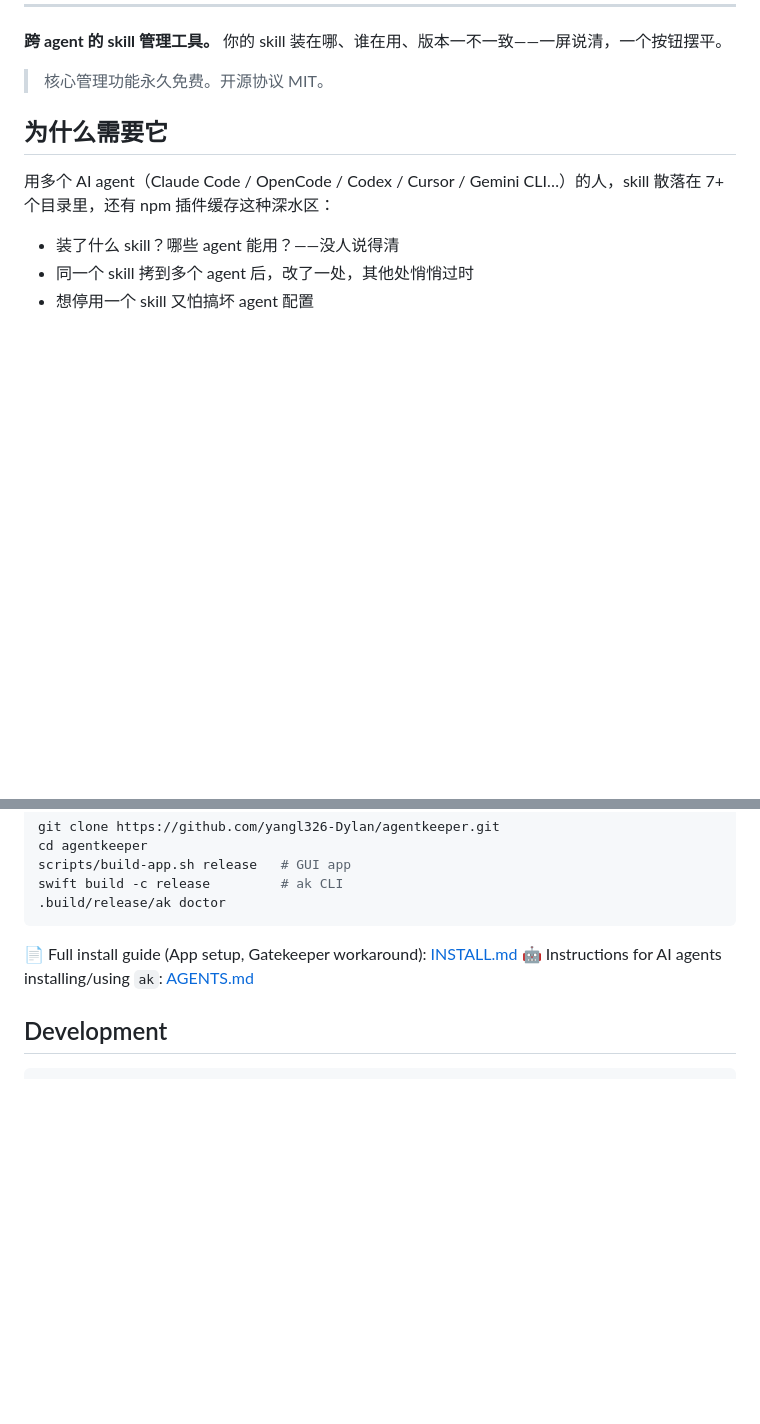
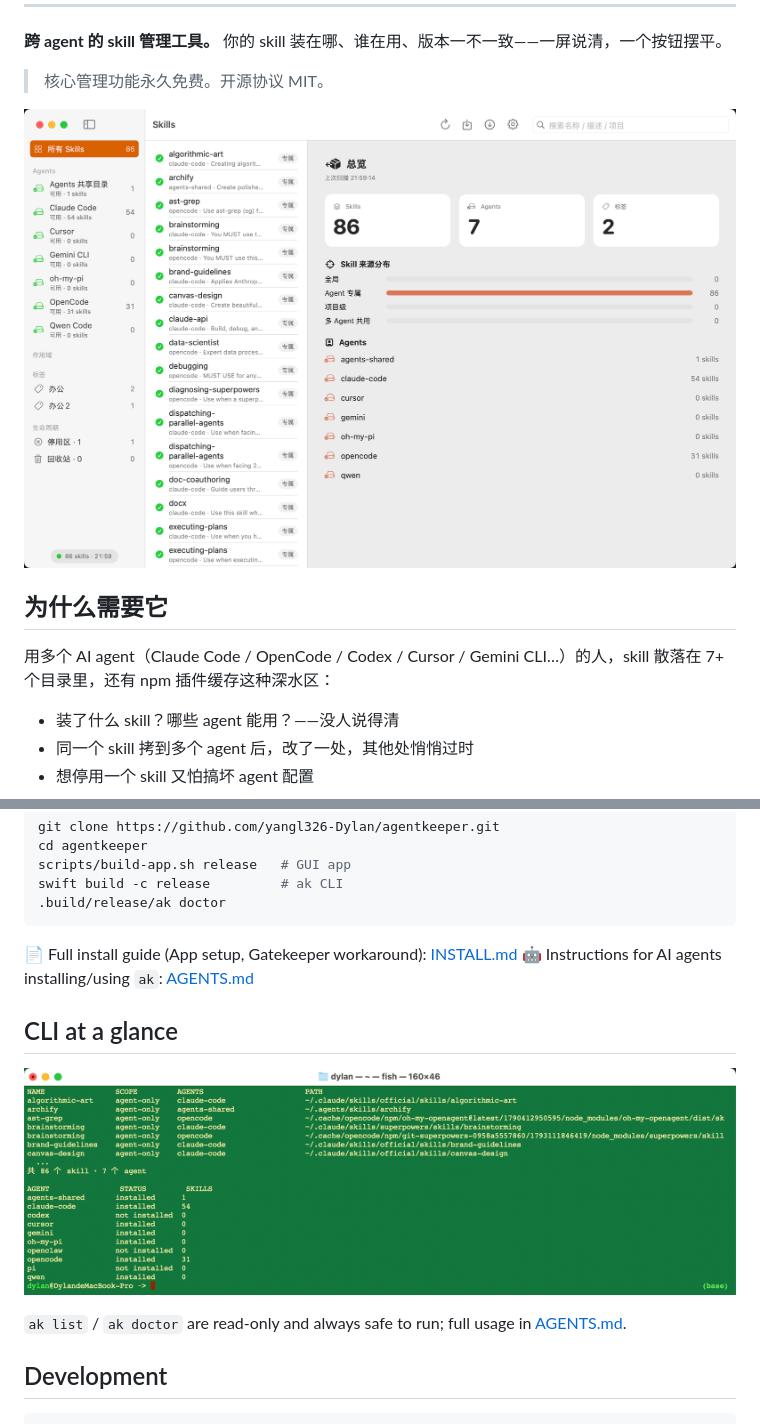
Before and after one commit to yangl326-Dylan/agentkeeper, a Markdown page: README.md, 2 parts joined by grey strips. Drawn GitHub-style; pictures changed too: docs/images/cli.png (added), docs/images/hero.png (added); blank space fills up the shorter version.

````diff
--- a/README.md
+++ b/README.md
@@ -15,6 +15,8 @@
 **跨 agent 的 skill 管理工具。** 你的 skill 装在哪、谁在用、版本一不一致——一屏说清，一个按钮摆平。
 
 > 核心管理功能永久免费。开源协议 MIT。
+
+![AgentKeeper 主界面：统一目录 + 三维度筛选](docs/images/hero.png)
 
 ## 为什么需要它
 
@@ -170,6 +177,12 @@ swift build -c release         # ak CLI
 📄 Full install guide (App setup, Gatekeeper workaround): [INSTALL.md](INSTALL.md)
 🤖 Instructions for AI agents installing/using `ak`: [AGENTS.md](AGENTS.md)
 
+## CLI at a glance
+
+![ak CLI: ak list / ak doctor](docs/images/cli.png)
+
+`ak list` / `ak doctor` are read-only and always safe to run; full usage in [AGENTS.md](AGENTS.md).
+
 ## Development
 
 ```bash
````
Also changed, not shown: other parts of README.md (+16 -11 lines), docs/images/disabled.png (added), docs/images/drift.png (added), 1 other file.
